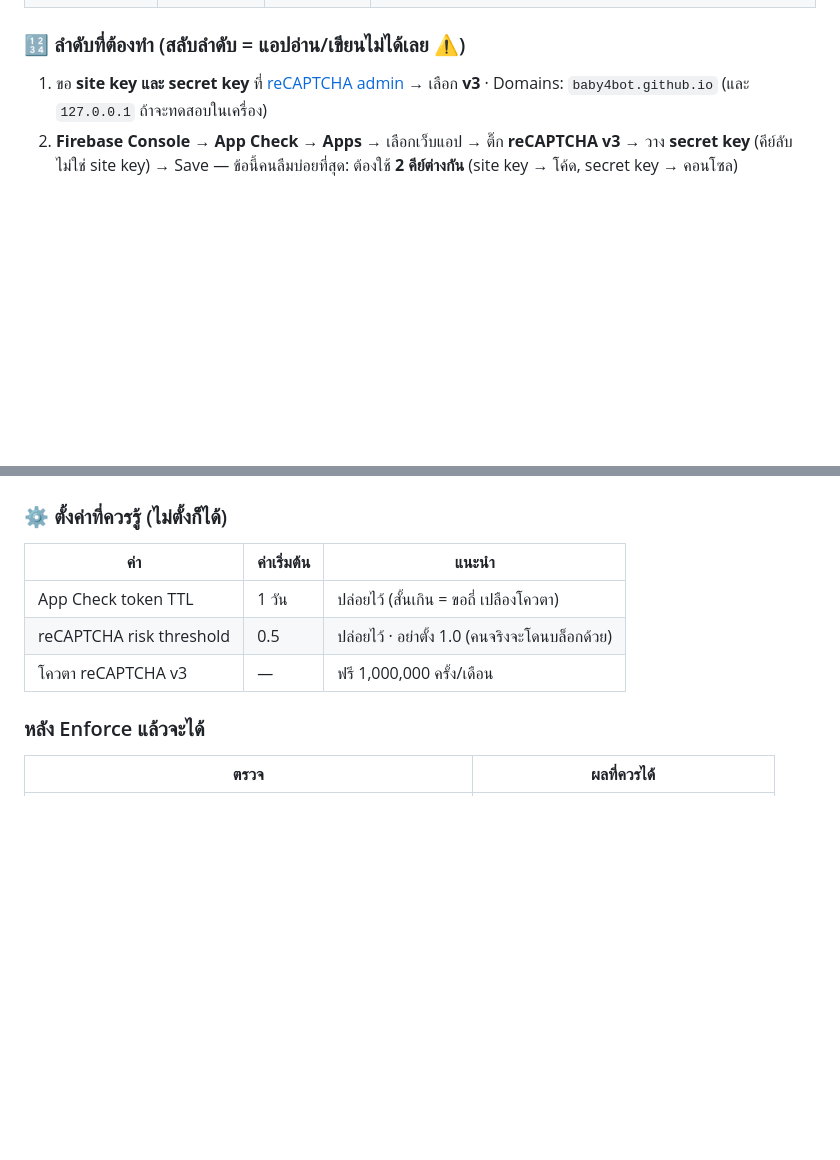
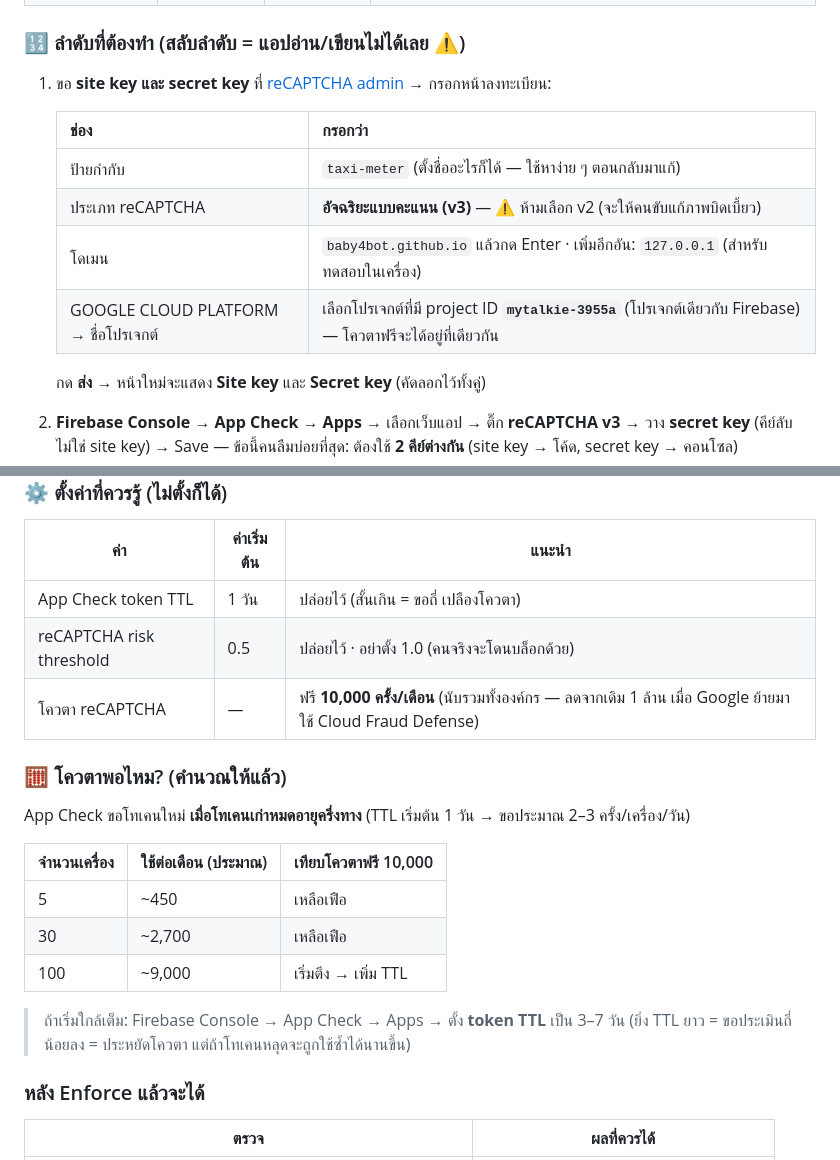
Before and after one commit to baby4bot/taxi, a Markdown page: SECURITY.md, 2 parts joined by grey strips. Rendered like a GitHub page; blank space fills up the shorter version.

Commit message:
แก้คู่มือให้ตรงกับโควตา reCAPTCHA ใหม่ 10,000 ครั้งต่อเดือน
Google ย้าย reCAPTCHA มาใช้ Cloud Fraud Defense ทำให้โควตาฟรีลดจาก 1,000,000 เหลือ 10,000
ครั้งต่อเดือน จึงแก้ตัวเลขในคู่มือทั้งสองไฟล์ เพิ่มตารางคำนวณว่าแอปขนาดกี่เครื่องใช้เท่าไร
และเพิ่มตารางกรอกหน้าลงทะเบียน (ป้ายกำกับ ประเภท โดเมน โปรเจกต์) กันเลือก v2 พลาด

```diff
--- a/SECURITY.md
+++ b/SECURITY.md
@@ -116,7 +116,16 @@ await appCheckSelfTest()   // 📊 ยิงคำขอจริง 2 ครั
 ### 🔢 ลำดับที่ต้องทำ (สลับลำดับ = แอปอ่าน/เขียนไม่ได้เลย ⚠️)
 
 1. ขอ **site key และ secret key** ที่ [reCAPTCHA admin](https://www.google.com/recaptcha/admin/create)
-   → เลือก **v3** · Domains: `baby4bot.github.io` (และ `127.0.0.1` ถ้าจะทดสอบในเครื่อง)
+   → กรอกหน้าลงทะเบียน:
+
+   | ช่อง | กรอกว่า |
+   |---|---|
+   | ป้ายกำกับ | `taxi-meter` (ตั้งชื่ออะไรก็ได้ — ใช้หาง่าย ๆ ตอนกลับมาแก้) |
+   | ประเภท reCAPTCHA | **อัจฉริยะแบบคะแนน (v3)** — ⚠️ ห้ามเลือก v2 (จะให้คนขับแก้ภาพบิดเบี้ยว) |
+   | โดเมน | `baby4bot.github.io` แล้วกด Enter · เพิ่มอีกอัน: `127.0.0.1` (สำหรับทดสอบในเครื่อง) |
+   | GOOGLE CLOUD PLATFORM → ชื่อโปรเจกต์ | เลือกโปรเจกต์ที่มี project ID **`mytalkie-3955a`** (โปรเจกต์เดียวกับ Firebase) — โควตาฟรีจะได้อยู่ที่เดียวกัน |
+
+   กด **ส่ง** → หน้าใหม่จะแสดง **Site key** และ **Secret key** (คัดลอกไว้ทั้งคู่)
 2. **Firebase Console → App Check → Apps** → เลือกเว็บแอป → ติ๊ก **reCAPTCHA v3**
    → วาง **secret key** (คีย์ลับ ไม่ใช่ site key) → Save
    — ข้อนี้คนลืมบ่อยที่สุด: ต้องใช้ **2 คีย์ต่างกัน** (site key → โค้ด, secret key → คอนโซล)
@@ -133,7 +142,20 @@ await appCheckSelfTest()   // 📊 ยิงคำขอจริง 2 ครั
 |---|---|---|
 | App Check token TTL | 1 วัน | ปล่อยไว้ (สั้นเกิน = ขอถี่ เปลืองโควตา) |
 | reCAPTCHA risk threshold | 0.5 | ปล่อยไว้ · อย่าตั้ง 1.0 (คนจริงจะโดนบล็อกด้วย) |
-| โควตา reCAPTCHA v3 | — | ฟรี 1,000,000 ครั้ง/เดือน |
+| โควตา reCAPTCHA | — | ฟรี **10,000 ครั้ง/เดือน** (นับรวมทั้งองค์กร — ลดจากเดิม 1 ล้าน เมื่อ Google ย้ายมาใช้ Cloud Fraud Defense) |
+
+### 🧮 โควตาพอไหม? (คำนวณให้แล้ว)
+
+App Check ขอโทเคนใหม่ **เมื่อโทเคนเก่าหมดอายุครึ่งทาง** (TTL เริ่มต้น 1 วัน → ขอประมาณ 2–3 ครั้ง/เครื่อง/วัน)
+
+| จำนวนเครื่อง | ใช้ต่อเดือน (ประมาณ) | เทียบโควตาฟรี 10,000 |
+|---|---|---|
+| 5 | ~450 | เหลือเฟือ |
+| 30 | ~2,700 | เหลือเฟือ |
+| 100 | ~9,000 | เริ่มตึง → เพิ่ม TTL |
+
+> ถ้าเริ่มใกล้เต็ม: Firebase Console → App Check → Apps → ตั้ง **token TTL** เป็น 3–7 วัน
+> (ยิ่ง TTL ยาว = ขอประเมินถี่น้อยลง = ประหยัดโควตา แต่ถ้าโทเคนหลุดจะถูกใช้ซ้ำได้นานขึ้น)
 
 ### หลัง Enforce แล้วจะได้
 
```
Also changed, not shown: FIREBASE-AUTH.md (+6 -3 lines).
